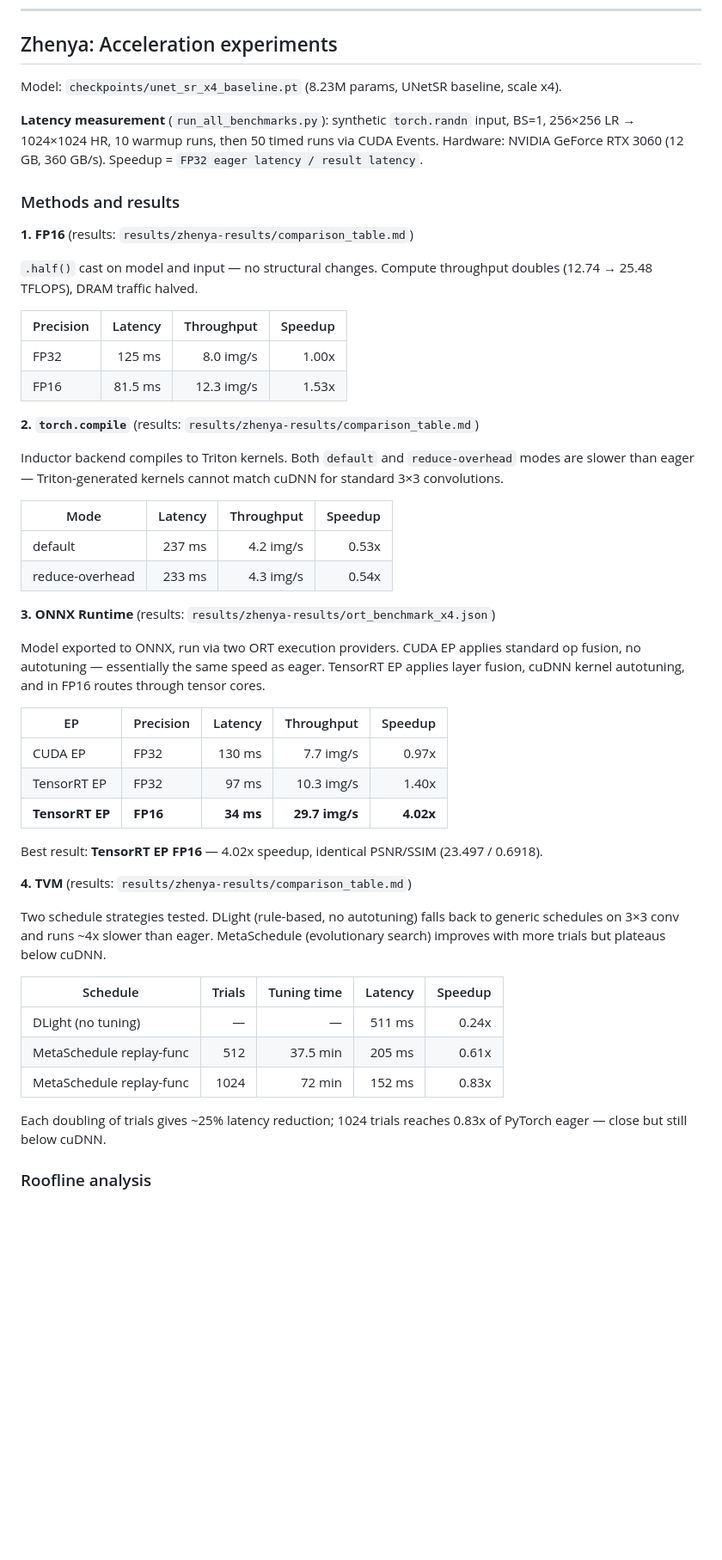
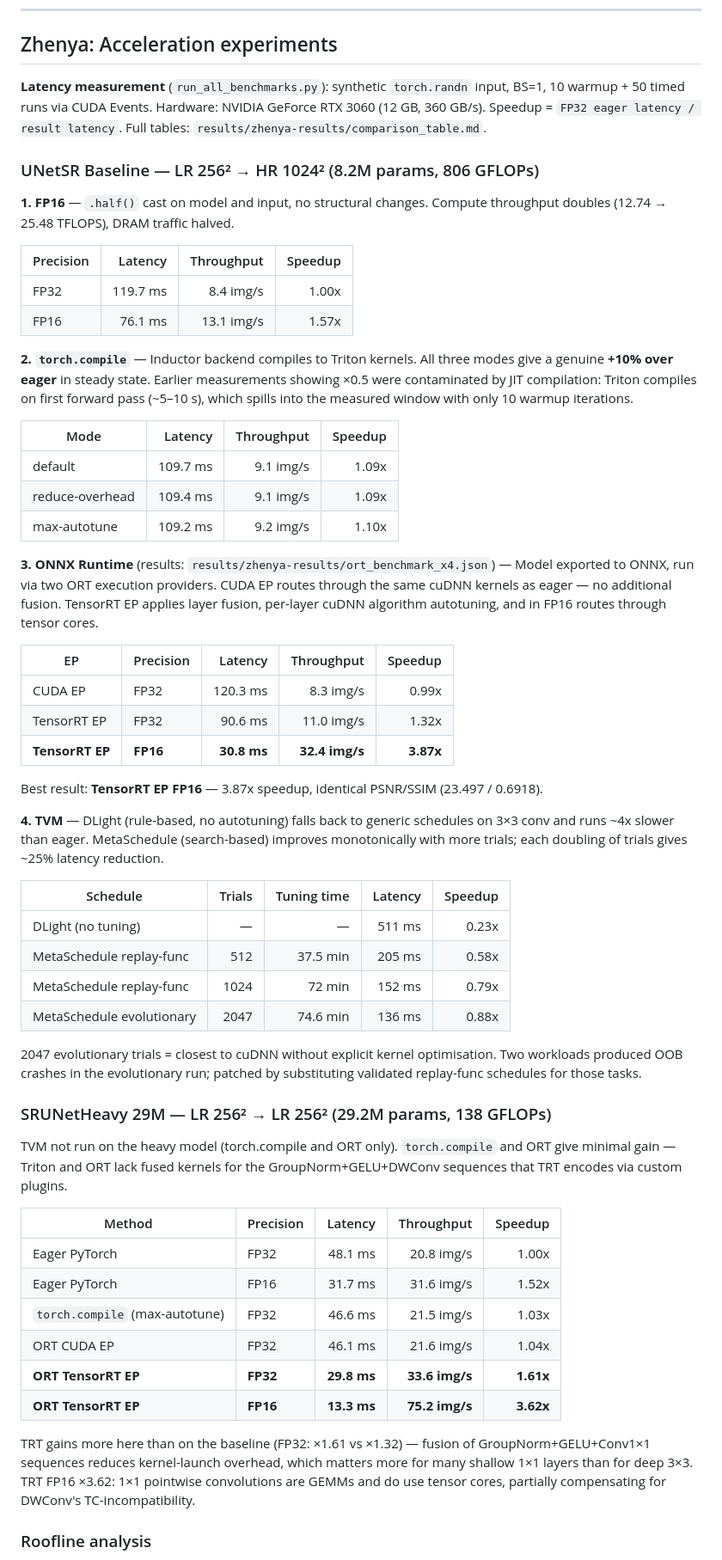
Before and after one commit to aapetukhov/efml-unet, a Markdown page: README.md, the part around one of its changes. Shown at 86% size. Rendered like a GitHub page; blank space fills up the shorter version.

Commit message:
add SRUNetHeavy compilation results to section in README

```diff
--- a/README.md
+++ b/README.md
@@ -176,53 +176,60 @@ python scripts/run_group_conv.py groups=4 target=both finetune.epochs=10 results
 
 ## Zhenya: Acceleration experiments
 
-Model: `checkpoints/unet_sr_x4_baseline.pt` (8.23M params, UNetSR baseline, scale x4).
+**Latency measurement** (`run_all_benchmarks.py`): synthetic `torch.randn` input, BS=1, 10 warmup + 50 timed runs via CUDA Events. Hardware: NVIDIA GeForce RTX 3060 (12 GB, 360 GB/s). Speedup = `FP32 eager latency / result latency`. Full tables: `results/zhenya-results/comparison_table.md`.
 
-**Latency measurement** (`run_all_benchmarks.py`): synthetic `torch.randn` input, BS=1, 256×256 LR → 1024×1024 HR, 10 warmup runs, then 50 timed runs via CUDA Events. Hardware: NVIDIA GeForce RTX 3060 (12 GB, 360 GB/s). Speedup = `FP32 eager latency / result latency`.
+### UNetSR Baseline — LR 256² → HR 1024² (8.2M params, 806 GFLOPs)
 
-### Methods and results
-
-**1. FP16** (results: `results/zhenya-results/comparison_table.md`)
-
-`.half()` cast on model and input — no structural changes. Compute throughput doubles (12.74 → 25.48 TFLOPS), DRAM traffic halved.
+**1. FP16** — `.half()` cast on model and input, no structural changes. Compute throughput doubles (12.74 → 25.48 TFLOPS), DRAM traffic halved.
 
 | Precision | Latency | Throughput | Speedup |
 |---|---:|---:|---:|
-| FP32 | 125 ms | 8.0 img/s | 1.00x |
-| FP16 | 81.5 ms | 12.3 img/s | 1.53x |
+| FP32 | 119.7 ms | 8.4 img/s | 1.00x |
+| FP16 | 76.1 ms | 13.1 img/s | 1.57x |
 
-**2. `torch.compile`** (results: `results/zhenya-results/comparison_table.md`)
-
-Inductor backend compiles to Triton kernels. Both `default` and `reduce-overhead` modes are slower than eager — Triton-generated kernels cannot match cuDNN for standard 3×3 convolutions.
+**2. `torch.compile`** — Inductor backend compiles to Triton kernels. All three modes give a genuine **+10% over eager** in steady state. Earlier measurements showing ×0.5 were contaminated by JIT compilation: Triton compiles on first forward pass (~5–10 s), which spills into the measured window with only 10 warmup iterations.
 
 | Mode | Latency | Throughput | Speedup |
 |---|---:|---:|---:|
-| default | 237 ms | 4.2 img/s | 0.53x |
-| reduce-overhead | 233 ms | 4.3 img/s | 0.54x |
+| default | 109.7 ms | 9.1 img/s | 1.09x |
+| reduce-overhead | 109.4 ms | 9.1 img/s | 1.09x |
+| max-autotune | 109.2 ms | 9.2 img/s | 1.10x |
 
-**3. ONNX Runtime** (results: `results/zhenya-results/ort_benchmark_x4.json`)
-
-Model exported to ONNX, run via two ORT execution providers. CUDA EP applies standard op fusion, no autotuning — essentially the same speed as eager. TensorRT EP applies layer fusion, cuDNN kernel autotuning, and in FP16 routes through tensor cores.
+**3. ONNX Runtime** (results: `results/zhenya-results/ort_benchmark_x4.json`) — Model exported to ONNX, run via two ORT execution providers. CUDA EP routes through the same cuDNN kernels as eager — no additional fusion. TensorRT EP applies layer fusion, per-layer cuDNN algorithm autotuning, and in FP16 routes through tensor cores.
 
 | EP | Precision | Latency | Throughput | Speedup |
 |---|---|---:|---:|---:|
-| CUDA EP | FP32 | 130 ms | 7.7 img/s | 0.97x |
-| TensorRT EP | FP32 | 97 ms | 10.3 img/s | 1.40x |
-| **TensorRT EP** | **FP16** | **34 ms** | **29.7 img/s** | **4.02x** |
+| CUDA EP | FP32 | 120.3 ms | 8.3 img/s | 0.99x |
+| TensorRT EP | FP32 | 90.6 ms | 11.0 img/s | 1.32x |
+| **TensorRT EP** | **FP16** | **30.8 ms** | **32.4 img/s** | **3.87x** |
 
-Best result: **TensorRT EP FP16** — 4.02x speedup, identical PSNR/SSIM (23.497 / 0.6918).
+Best result: **TensorRT EP FP16** — 3.87x speedup, identical PSNR/SSIM (23.497 / 0.6918).
 
-**4. TVM** (results: `results/zhenya-results/comparison_table.md`)
-
-Two schedule strategies tested. DLight (rule-based, no autotuning) falls back to generic schedules on 3×3 conv and runs ~4x slower than eager. MetaSchedule (evolutionary search) improves with more trials but plateaus below cuDNN.
+**4. TVM** — DLight (rule-based, no autotuning) falls back to generic schedules on 3×3 conv and runs ~4x slower than eager. MetaSchedule (search-based) improves monotonically with more trials; each doubling of trials gives ~25% latency reduction.
 
 | Schedule | Trials | Tuning time | Latency | Speedup |
 |---|---:|---:|---:|---:|
-| DLight (no tuning) | — | — | 511 ms | 0.24x |
-| MetaSchedule replay-func | 512 | 37.5 min | 205 ms | 0.61x |
-| MetaSchedule replay-func | 1024 | 72 min | 152 ms | 0.83x |
+| DLight (no tuning) | — | — | 511 ms | 0.23x |
+| MetaSchedule replay-func | 512 | 37.5 min | 205 ms | 0.58x |
+| MetaSchedule replay-func | 1024 | 72 min | 152 ms | 0.79x |
+| MetaSchedule evolutionary | 2047 | 74.6 min | 136 ms | 0.88x |
 
-Each doubling of trials gives ~25% latency reduction; 1024 trials reaches 0.83x of PyTorch eager — close but still below cuDNN.
+2047 evolutionary trials = closest to cuDNN without explicit kernel optimisation. Two workloads produced OOB crashes in the evolutionary run; patched by substituting validated replay-func schedules for those tasks.
+
+### SRUNetHeavy 29M — LR 256² → LR 256² (29.2M params, 138 GFLOPs)
+
+TVM not run on the heavy model (torch.compile and ORT only). `torch.compile` and ORT give minimal gain — Triton and ORT lack fused kernels for the GroupNorm+GELU+DWConv sequences that TRT encodes via custom plugins.
+
+| Method | Precision | Latency | Throughput | Speedup |
+|---|---|---:|---:|---:|
+| Eager PyTorch | FP32 | 48.1 ms | 20.8 img/s | 1.00x |
+| Eager PyTorch | FP16 | 31.7 ms | 31.6 img/s | 1.52x |
+| `torch.compile` (max-autotune) | FP32 | 46.6 ms | 21.5 img/s | 1.03x |
+| ORT CUDA EP | FP32 | 46.1 ms | 21.6 img/s | 1.04x |
+| **ORT TensorRT EP** | **FP32** | **29.8 ms** | **33.6 img/s** | **1.61x** |
+| **ORT TensorRT EP** | **FP16** | **13.3 ms** | **75.2 img/s** | **3.62x** |
+
+TRT gains more here than on the baseline (FP32: ×1.61 vs ×1.32) — fusion of GroupNorm+GELU+Conv1×1 sequences reduces kernel-launch overhead, which matters more for many shallow 1×1 layers than for deep 3×3. TRT FP16 ×3.62: 1×1 pointwise convolutions are GEMMs and do use tensor cores, partially compensating for DWConv's TC-incompatibility.
 
 ### Roofline analysis
 
```
Also changed, not shown: other parts of README.md (+3 -1 lines).
